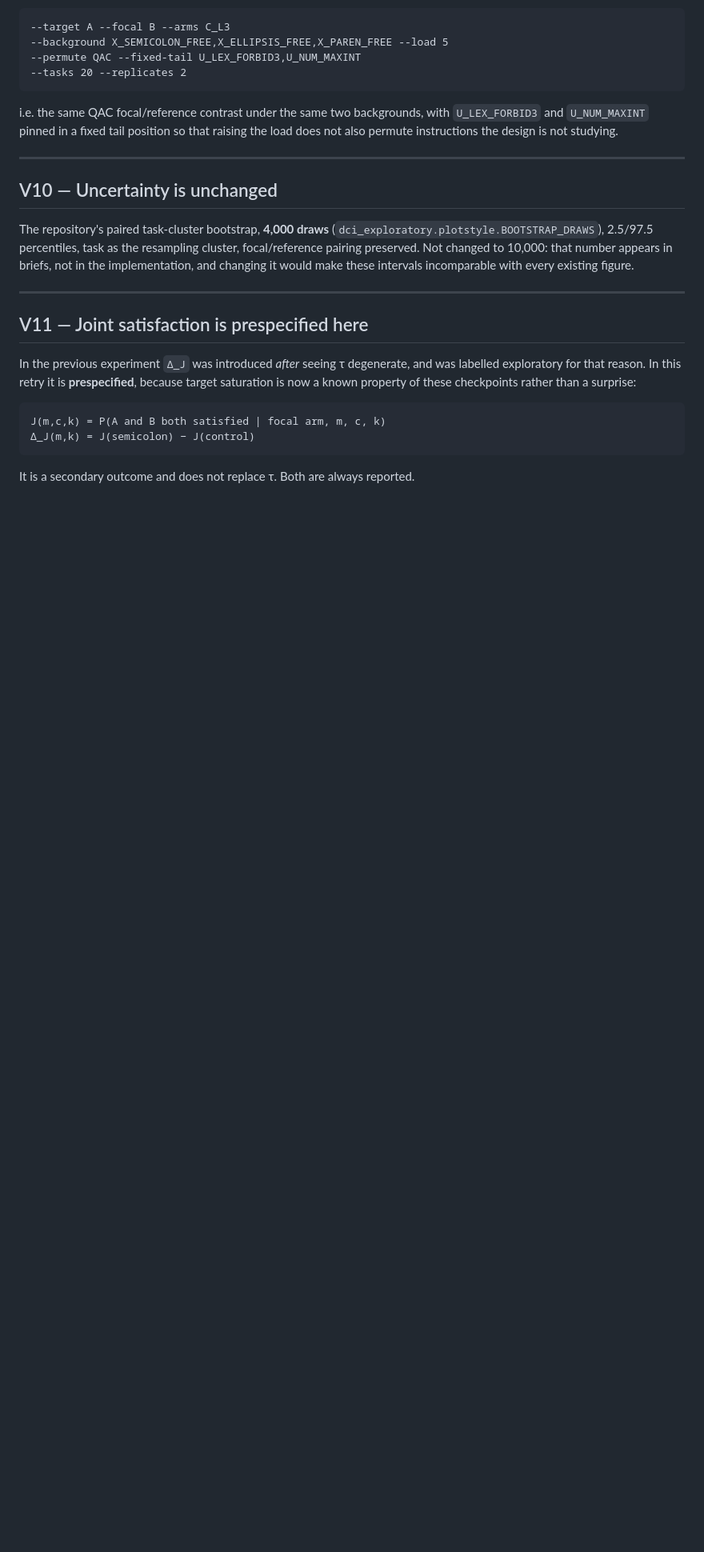
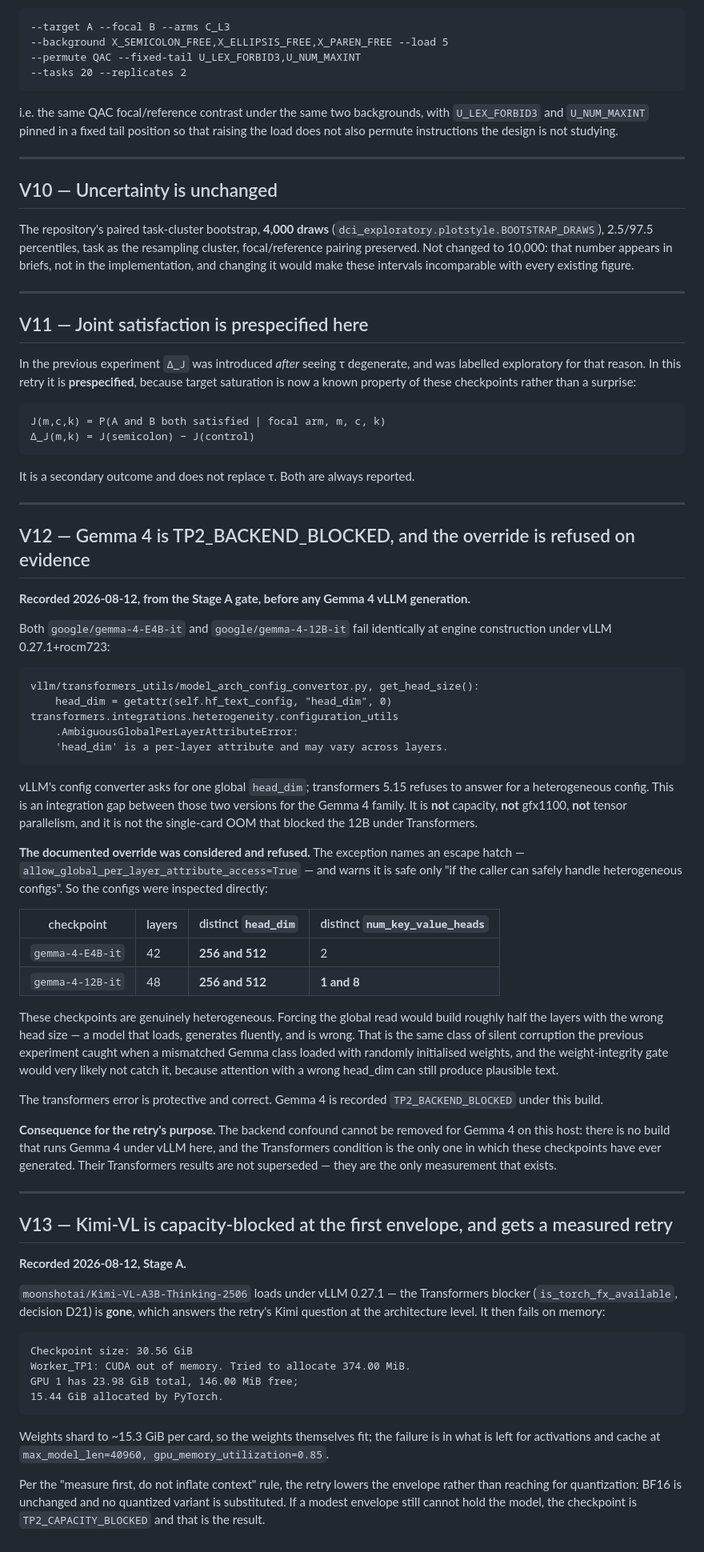
Before and after one commit to cnm13ryan/dci, a Markdown page: exploratory/CROSS_MODEL_VLLM_DECISIONS.md, the part around the change. Shown at 80% size. Rendered like a GitHub page; blank space fills up the shorter version.

Commit message:
docs(crossmodel): V12-V13 — Gemma 4 blocked on a heterogeneous config, Kimi on capacity
The Gemma 4 override was refused on evidence, not reflex: head_dim really is
256 and 512 across layers, and the 12B varies num_key_value_heads too, so
forcing the global read would build half the layers wrong and generate
fluent, confident nonsense.

```diff
--- a/exploratory/CROSS_MODEL_VLLM_DECISIONS.md
+++ b/exploratory/CROSS_MODEL_VLLM_DECISIONS.md
@@ -249,3 +249,77 @@ than a surprise:
     Δ_J(m,k) = J(semicolon) − J(control)
 
 It is a secondary outcome and does not replace τ. Both are always reported.
+
+---
+
+## V12 — Gemma 4 is TP2_BACKEND_BLOCKED, and the override is refused on evidence
+
+**Recorded 2026-08-12, from the Stage A gate, before any Gemma 4 vLLM
+generation.**
+
+Both `google/gemma-4-E4B-it` and `google/gemma-4-12B-it` fail identically at
+engine construction under vLLM 0.27.1+rocm723:
+
+    vllm/transformers_utils/model_arch_config_convertor.py, get_head_size():
+        head_dim = getattr(self.hf_text_config, "head_dim", 0)
+    transformers.integrations.heterogeneity.configuration_utils
+        .AmbiguousGlobalPerLayerAttributeError:
+        'head_dim' is a per-layer attribute and may vary across layers.
+
+vLLM's config converter asks for one global `head_dim`; transformers 5.15
+refuses to answer for a heterogeneous config. This is an integration gap between
+those two versions for the Gemma 4 family. It is **not** capacity, **not**
+gfx1100, **not** tensor parallelism, and it is not the single-card OOM that
+blocked the 12B under Transformers.
+
+**The documented override was considered and refused.** The exception names an
+escape hatch — `allow_global_per_layer_attribute_access=True` — and warns it is
+safe only "if the caller can safely handle heterogeneous configs". So the
+configs were inspected directly:
+
+| checkpoint | layers | distinct `head_dim` | distinct `num_key_value_heads` |
+|---|---|---|---|
+| `gemma-4-E4B-it` | 42 | **256 and 512** | 2 |
+| `gemma-4-12B-it` | 48 | **256 and 512** | **1 and 8** |
+
+These checkpoints are genuinely heterogeneous. Forcing the global read would
+build roughly half the layers with the wrong head size — a model that loads,
+generates fluently, and is wrong. That is the same class of silent corruption
+the previous experiment caught when a mismatched Gemma class loaded with
+randomly initialised weights, and the weight-integrity gate would very likely
+not catch it, because attention with a wrong head_dim can still produce
+plausible text.
+
+The transformers error is protective and correct. Gemma 4 is recorded
+`TP2_BACKEND_BLOCKED` under this build.
+
+**Consequence for the retry's purpose.** The backend confound cannot be removed
+for Gemma 4 on this host: there is no build that runs Gemma 4 under vLLM here,
+and the Transformers condition is the only one in which these checkpoints have
+ever generated. Their Transformers results are not superseded — they are the
+only measurement that exists.
+
+---
+
+## V13 — Kimi-VL is capacity-blocked at the first envelope, and gets a measured retry
+
+**Recorded 2026-08-12, Stage A.**
+
+`moonshotai/Kimi-VL-A3B-Thinking-2506` loads under vLLM 0.27.1 — the
+Transformers blocker (`is_torch_fx_available`, decision D21) is **gone**, which
+answers the retry's Kimi question at the architecture level. It then fails on
+memory:
+
+    Checkpoint size: 30.56 GiB
+    Worker_TP1: CUDA out of memory. Tried to allocate 374.00 MiB.
+    GPU 1 has 23.98 GiB total, 146.00 MiB free;
+    15.44 GiB allocated by PyTorch.
+
+Weights shard to ~15.3 GiB per card, so the weights themselves fit; the failure
+is in what is left for activations and cache at
+`max_model_len=40960, gpu_memory_utilization=0.85`.
+
+Per the "measure first, do not inflate context" rule, the retry lowers the
+envelope rather than reaching for quantization: BF16 is unchanged and no
+quantized variant is substituted. If a modest envelope still cannot hold the
+model, the checkpoint is `TP2_CAPACITY_BLOCKED` and that is the result.
```
